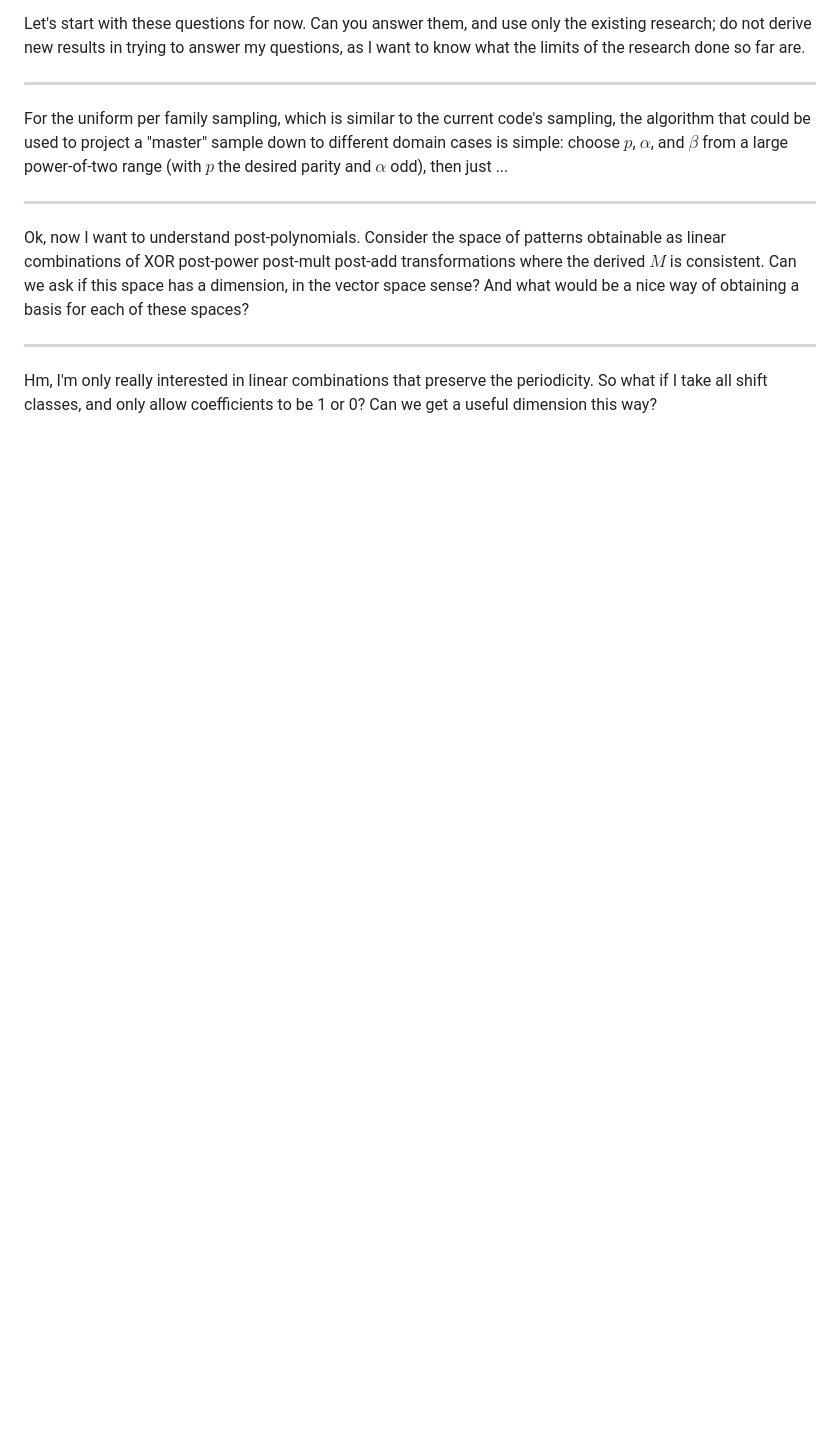
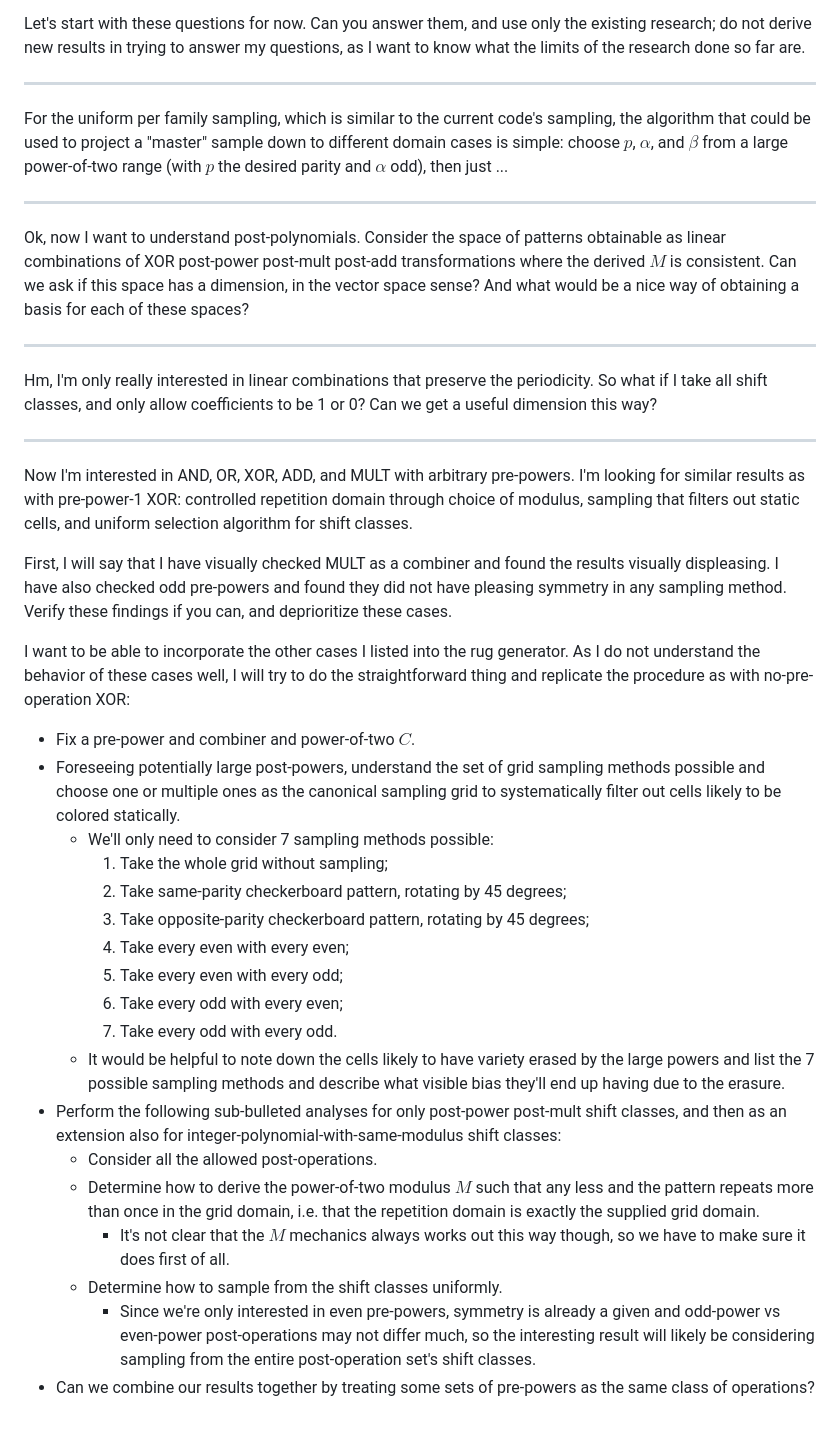
Before and after one commit to yumichael/rug, a Markdown page: notes/yumichael/2026-10-00 rug.md, the part around the change. Drawn GitHub-style; blank space fills up the shorter version.

```diff
--- a/notes/yumichael/2026-10-00 rug.md
+++ b/notes/yumichael/2026-10-00 rug.md
@@ -183,3 +183,30 @@ Ok, now I want to understand post-polynomials. Consider the space of patterns ob
 ---
 
 Hm, I'm only really interested in linear combinations that preserve the periodicity. So what if I take all shift classes, and only allow coefficients to be 1 or 0? Can we get a useful dimension this way?
+
+---
+
+Now I'm interested in AND, OR, XOR, ADD, and MULT with arbitrary pre-powers. I'm looking for similar results as with pre-power-1 XOR: controlled repetition domain through choice of modulus, sampling that filters out static cells, and uniform selection algorithm for shift classes.
+
+First, I will say that I have visually checked MULT as a combiner and found the results visually displeasing. I have also checked odd pre-powers and found they did not have pleasing symmetry in any sampling method. Verify these findings if you can, and deprioritize these cases.
+
+I want to be able to incorporate the other cases I listed into the rug generator. As I do not understand the behavior of these cases well, I will try to do the straightforward thing and replicate the procedure as with no-pre-operation XOR:
+
+- Fix a pre-power and combiner and power-of-two $C$.
+- Foreseeing potentially large post-powers, understand the set of grid sampling methods possible and choose one or multiple ones as the canonical sampling grid to systematically filter out cells likely to be colored statically.
+  - We'll only need to consider 7 sampling methods possible:
+    1. Take the whole grid without sampling;
+    2. Take same-parity checkerboard pattern, rotating by 45 degrees;
+    3. Take opposite-parity checkerboard pattern, rotating by 45 degrees;
+    4. Take every even with every even;
+    5. Take every even with every odd;
+    6. Take every odd with every even;
+    7. Take every odd with every odd.
+  - It would be helpful to note down the cells likely to have variety erased by the large powers and list the 7 possible sampling methods and describe what visible bias they'll end up having due to the erasure.
+- Perform the following sub-bulleted analyses for only post-power post-mult shift classes, and then as an extension also for integer-polynomial-with-same-modulus shift classes:
+  - Consider all the allowed post-operations.
+  - Determine how to derive the power-of-two modulus $M$ such that any less and the pattern repeats more than once in the grid domain, i.e. that the repetition domain is exactly the supplied grid domain.
+    - It's not clear that the $M$ mechanics always works out this way though, so we have to make sure it does first of all.
+  - Determine how to sample from the shift classes uniformly.
+    - Since we're only interested in even pre-powers, symmetry is already a given and odd-power vs even-power post-operations may not differ much, so the interesting result will likely be considering sampling from the entire post-operation set's shift classes.
+- Can we combine our results together by treating some sets of pre-powers as the same class of operations?
```
Also changed, not shown: research/2026-11-03-combiners-and-order-classes/README.md (added, +9 -0 lines), research/2026-11-03-combiners-and-order-classes/research-goal.md (added, +233 -0 lines).
